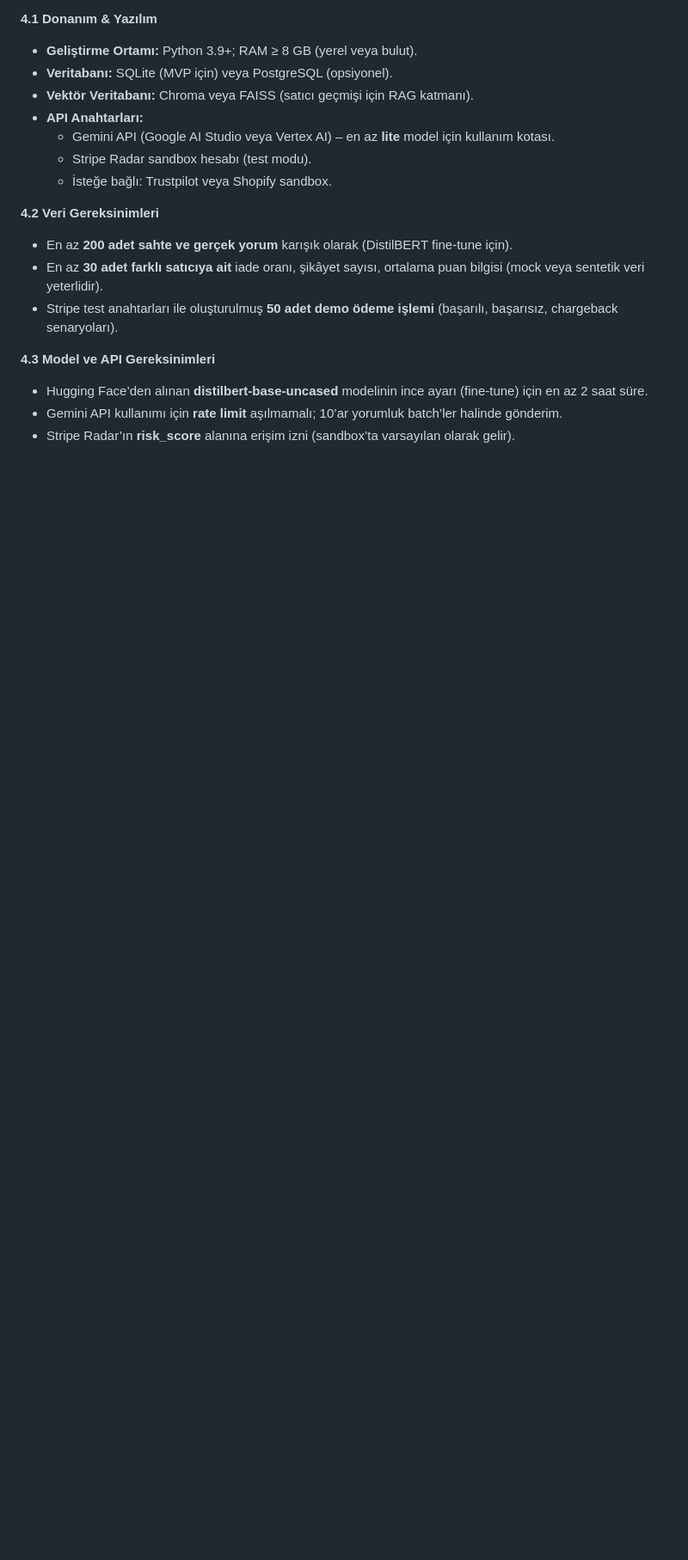
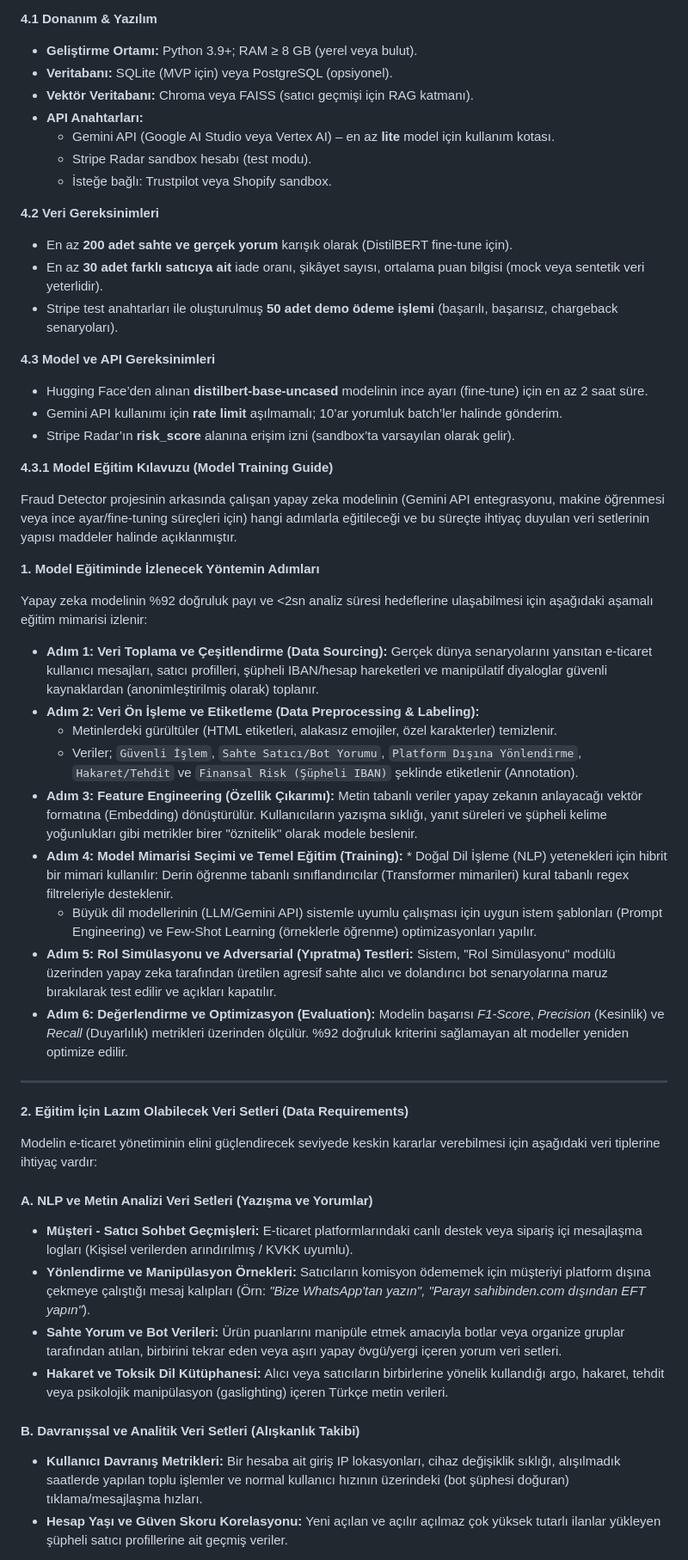
Before and after one commit to spalanci/fraud_detector, a Markdown page: README.md, the part around one of its changes. Shown at 86% size. GitHub-like rendering; blank space fills up the shorter version.

Commit message:
Enhance README with model training and data details
Added detailed model training guide and data requirements for the Fraud Detector project.

```diff
--- a/README.md
+++ b/README.md
@@ -83,3 +88,37 @@ Projenin başarıyla tamamlanabilmesi için asgari düzeyde sağlanması gereken
 - Gemini API kullanımı için **rate limit** aşılmamalı; 10’ar yorumluk batch’ler halinde gönderim.
 - Stripe Radar’ın **risk_score** alanına erişim izni (sandbox’ta varsayılan olarak gelir).
 
+**4.3.1 Model Eğitim Kılavuzu (Model Training Guide)**
+
+Fraud Detector projesinin arkasında çalışan yapay zeka modelinin (Gemini API entegrasyonu, makine öğrenmesi veya ince ayar/fine-tuning süreçleri için) hangi adımlarla eğitileceği ve bu süreçte ihtiyaç duyulan veri setlerinin yapısı maddeler halinde açıklanmıştır.
+
+**1. Model Eğitiminde İzlenecek Yöntemin Adımları**
+
+Yapay zeka modelinin %92 doğruluk payı ve <2sn analiz süresi hedeflerine ulaşabilmesi için aşağıdaki aşamalı eğitim mimarisi izlenir:
+
+* **Adım 1: Veri Toplama ve Çeşitlendirme (Data Sourcing):** Gerçek dünya senaryolarını yansıtan e-ticaret kullanıcı mesajları, satıcı profilleri, şüpheli IBAN/hesap hareketleri ve manipülatif diyaloglar güvenli kaynaklardan (anonimleştirilmiş olarak) toplanır.
+* **Adım 2: Veri Ön İşleme ve Etiketleme (Data Preprocessing & Labeling):**
+    * Metinlerdeki gürültüler (HTML etiketleri, alakasız emojiler, özel karakterler) temizlenir.
+    * Veriler; `Güvenli İşlem`, `Sahte Satıcı/Bot Yorumu`, `Platform Dışına Yönlendirme`, `Hakaret/Tehdit` ve `Finansal Risk (Şüpheli IBAN)` şeklinde etiketlenir (Annotation).
+* **Adım 3: Feature Engineering (Özellik Çıkarımı):** Metin tabanlı veriler yapay zekanın anlayacağı vektör formatına (Embedding) dönüştürülür. Kullanıcıların yazışma sıklığı, yanıt süreleri ve şüpheli kelime yoğunlukları gibi metrikler birer "öznitelik" olarak modele beslenir.
+* **Adım 4: Model Mimarisi Seçimi ve Temel Eğitim (Training):** * Doğal Dil İşleme (NLP) yetenekleri için hibrit bir mimari kullanılır: Derin öğrenme tabanlı sınıflandırıcılar (Transformer mimarileri) kural tabanlı regex filtreleriyle desteklenir.
+    * Büyük dil modellerinin (LLM/Gemini API) sistemle uyumlu çalışması için uygun istem şablonları (Prompt Engineering) ve Few-Shot Learning (örneklerle öğrenme) optimizasyonları yapılır.
+* **Adım 5: Rol Simülasyonu ve Adversarial (Yıpratma) Testleri:** Sistem, "Rol Simülasyonu" modülü üzerinden yapay zeka tarafından üretilen agresif sahte alıcı ve dolandırıcı bot senaryolarına maruz bırakılarak test edilir ve açıkları kapatılır.
+* **Adım 6: Değerlendirme ve Optimizasyon (Evaluation):** Modelin başarısı *F1-Score*, *Precision* (Kesinlik) ve *Recall* (Duyarlılık) metrikleri üzerinden ölçülür. %92 doğruluk kriterini sağlamayan alt modeller yeniden optimize edilir.
+
+---
+
+**2. Eğitim İçin Lazım Olabilecek Veri Setleri (Data Requirements)**
+
+Modelin e-ticaret yönetiminin elini güçlendirecek seviyede keskin kararlar verebilmesi için aşağıdaki veri tiplerine ihtiyaç vardır:
+
+#### A. NLP ve Metin Analizi Veri Setleri (Yazışma ve Yorumlar)
+* **Müşteri - Satıcı Sohbet Geçmişleri:** E-ticaret platformlarındaki canlı destek veya sipariş içi mesajlaşma logları (Kişisel verilerden arındırılmış / KVKK uyumlu).
+* **Yönlendirme ve Manipülasyon Örnekleri:** Satıcıların komisyon ödememek için müşteriyi platform dışına çekmeye çalıştığı mesaj kalıpları (Örn: *"Bize WhatsApp'tan yazın", "Parayı sahibinden.com dışından EFT yapın"*).
+* **Sahte Yorum ve Bot Verileri:** Ürün puanlarını manipüle etmek amacıyla botlar veya organize gruplar tarafından atılan, birbirini tekrar eden veya aşırı yapay övgü/yergi içeren yorum veri setleri.
+* **Hakaret ve Toksik Dil Kütüphanesi:** Alıcı veya satıcıların birbirlerine yönelik kullandığı argo, hakaret, tehdit veya psikolojik manipülasyon (gaslighting) içeren Türkçe metin verileri.
+
+#### B. Davranışsal ve Analitik Veri Setleri (Alışkanlık Takibi)
+* **Kullanıcı Davranış Metrikleri:** Bir hesaba ait giriş IP lokasyonları, cihaz değişiklik sıklığı, alışılmadık saatlerde yapılan toplu işlemler ve normal kullanıcı hızının üzerindeki (bot şüphesi doğuran) tıklama/mesajlaşma hızları.
+* **Hesap Yaşı ve Güven Skoru Korelasyonu:** Yeni açılan ve açılır açılmaz çok yüksek tutarlı ilanlar yükleyen şüpheli satıcı profillerine ait geçmiş veriler.
+
```
Also changed, not shown: other parts of README.md (+33 -0 lines).
